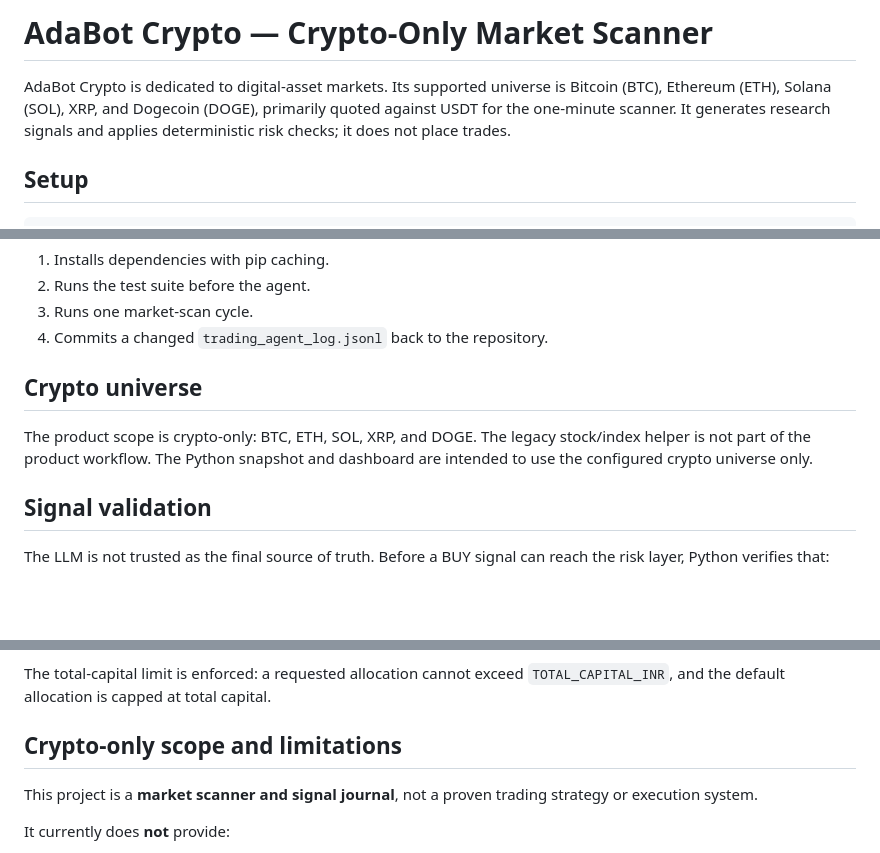
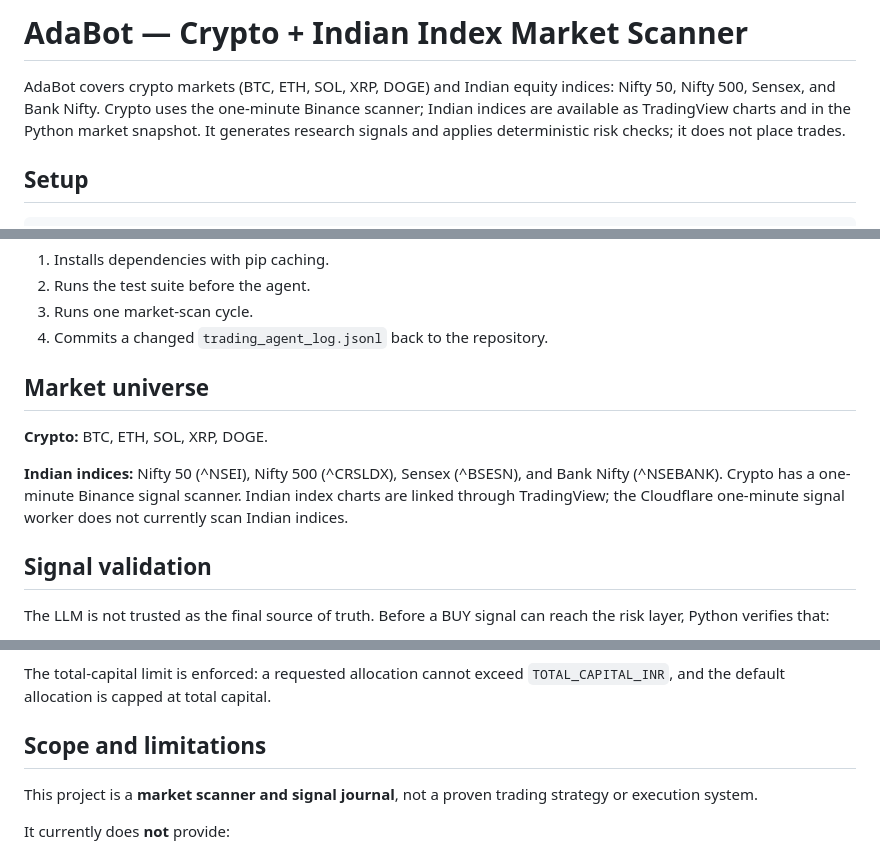
Before and after one commit to BiswayanChakravorty/adabot_trading, a Markdown page: README.md, 3 parts joined by grey strips. Drawn GitHub-style; blank space fills up the shorter version.

Commit message:
Document Indian index coverage

```diff
--- a/README.md
+++ b/README.md
@@ -1,6 +1,6 @@
-# AdaBot Crypto — Crypto-Only Market Scanner
+# AdaBot — Crypto + Indian Index Market Scanner
 
-AdaBot Crypto is dedicated to digital-asset markets. Its supported universe is Bitcoin (BTC), Ethereum (ETH), Solana (SOL), XRP, and Dogecoin (DOGE), primarily quoted against USDT for the one-minute scanner. It generates research signals and applies deterministic risk checks; it does not place trades.
+AdaBot covers crypto markets (BTC, ETH, SOL, XRP, DOGE) and Indian equity indices: Nifty 50, Nifty 500, Sensex, and Bank Nifty. Crypto uses the one-minute Binance scanner; Indian indices are available as TradingView charts and in the Python market snapshot. It generates research signals and applies deterministic risk checks; it does not place trades.
 
 ## Setup
 
@@ -34,9 +34,11 @@ The workflow:
 3. Runs one market-scan cycle.
 4. Commits a changed `trading_agent_log.jsonl` back to the repository.
 
-## Crypto universe
+## Market universe
 
-The product scope is crypto-only: BTC, ETH, SOL, XRP, and DOGE. The legacy stock/index helper is not part of the product workflow. The Python snapshot and dashboard are intended to use the configured crypto universe only.
+**Crypto:** BTC, ETH, SOL, XRP, DOGE.
+
+**Indian indices:** Nifty 50 (^NSEI), Nifty 500 (^CRSLDX), Sensex (^BSESN), and Bank Nifty (^NSEBANK). Crypto has a one-minute Binance signal scanner. Indian index charts are linked through TradingView; the Cloudflare one-minute signal worker does not currently scan Indian indices.
 
 ## Signal validation
 
@@ -63,7 +65,7 @@ The LLM proposes a candidate, while the Python risk layer independently calculat
 
 The total-capital limit is enforced: a requested allocation cannot exceed `TOTAL_CAPITAL_INR`, and the default allocation is capped at total capital.
 
-## Crypto-only scope and limitations
+## Scope and limitations
 
 This project is a **market scanner and signal journal**, not a proven trading strategy or execution system.
 
```
Also changed, not shown: other parts of README.md (+1 -1 lines).
